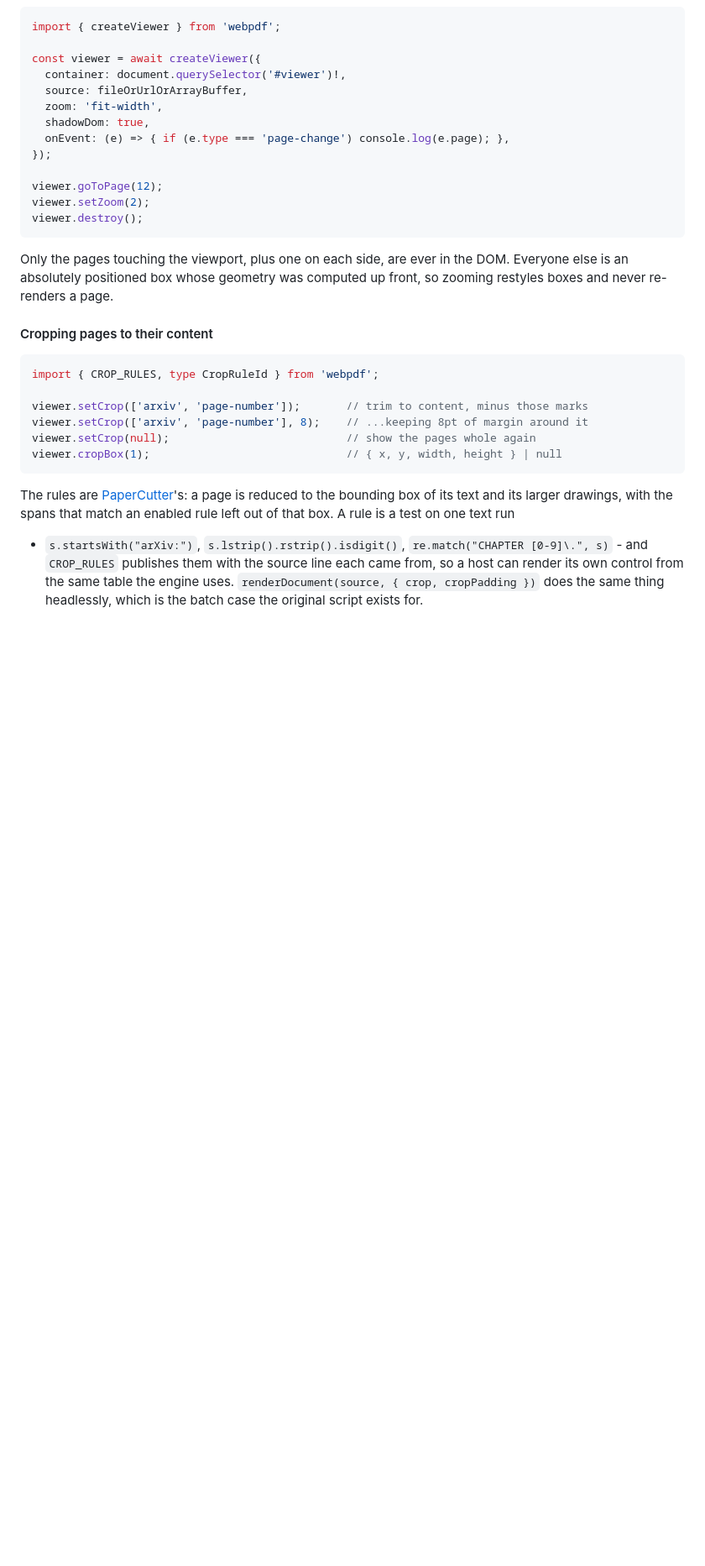
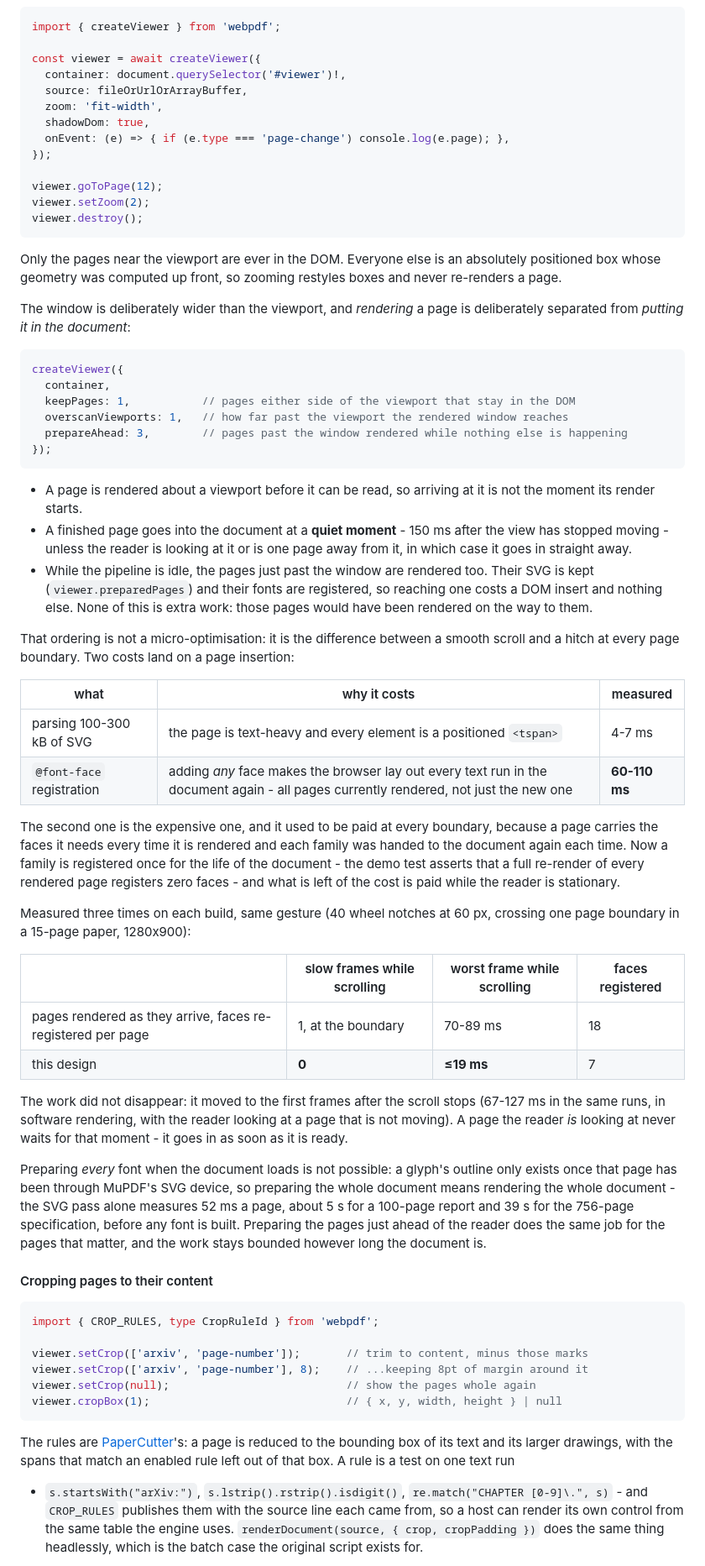
Before and after one commit to ZZYSonny/webPDF, a Markdown page: README.md, the part around one of its changes. Shown at 84% size. GitHub-like rendering; blank space fills up the shorter version.

````diff
--- a/README.md
+++ b/README.md
@@ -164,9 +164,67 @@ viewer.setZoom(2);
 viewer.destroy();
 ```
 
-Only the pages touching the viewport, plus one on each side, are ever in the DOM.
-Everyone else is an absolutely positioned box whose geometry was computed up
-front, so zooming restyles boxes and never re-renders a page.
+Only the pages near the viewport are ever in the DOM. Everyone else is an
+absolutely positioned box whose geometry was computed up front, so zooming
+restyles boxes and never re-renders a page.
+
+The window is deliberately wider than the viewport, and *rendering* a page is
+deliberately separated from *putting it in the document*:
+
+```ts
+createViewer({
+  container,
+  keepPages: 1,           // pages either side of the viewport that stay in the DOM
+  overscanViewports: 1,   // how far past the viewport the rendered window reaches
+  prepareAhead: 3,        // pages past the window rendered while nothing else is happening
+});
+```
+
+* A page is rendered about a viewport before it can be read, so arriving at it is
+  not the moment its render starts.
+* A finished page goes into the document at a **quiet moment** - 150 ms after the
+  view has stopped moving - unless the reader is looking at it or is one page
+  away from it, in which case it goes in straight away.
+* While the pipeline is idle, the pages just past the window are rendered too.
+  Their SVG is kept (`viewer.preparedPages`) and their fonts are registered, so
+  reaching one costs a DOM insert and nothing else. None of this is extra work:
+  those pages would have been rendered on the way to them.
+
+That ordering is not a micro-optimisation: it is the difference between a smooth
+scroll and a hitch at every page boundary. Two costs land on a page insertion:
+
+| what | why it costs | measured |
+|---|---|---|
+| parsing 100-300 kB of SVG | the page is text-heavy and every element is a positioned `<tspan>` | 4-7 ms |
+| `@font-face` registration | adding *any* face makes the browser lay out every text run in the document again - all pages currently rendered, not just the new one | **60-110 ms** |
+
+The second one is the expensive one, and it used to be paid at every boundary,
+because a page carries the faces it needs every time it is rendered and each
+family was handed to the document again each time. Now a family is registered
+once for the life of the document - the demo test asserts that a full re-render
+of every rendered page registers zero faces - and what is left of the cost is
+paid while the reader is stationary.
+
+Measured three times on each build, same gesture (40 wheel notches at 60 px,
+crossing one page boundary in a 15-page paper, 1280x900):
+
+| | slow frames while scrolling | worst frame while scrolling | faces registered |
+|---|---|---|---|
+| pages rendered as they arrive, faces re-registered per page | 1, at the boundary | 70-89 ms | 18 |
+| this design | **0** | **≤19 ms** | 7 |
+
+The work did not disappear: it moved to the first frames after the scroll stops
+(67-127 ms in the same runs, in software rendering, with the reader looking at a
+page that is not moving). A page the reader *is* looking at never waits for that
+moment - it goes in as soon as it is ready.
+
+Preparing *every* font when the document loads is not possible: a glyph's outline
+only exists once that page has been through MuPDF's SVG device, so preparing the
+whole document means rendering the whole document - the SVG pass alone measures
+52 ms a page, about 5 s for a 100-page report and 39 s for the 756-page
+specification, before any font is built. Preparing the pages just ahead of the
+reader does the same job for the pages that matter, and the work stays bounded
+however long the document is.
 
 #### Cropping pages to their content
 
````
Also changed, not shown: other parts of README.md (+26 -6 lines), docs/demo.png, 6 other files.
